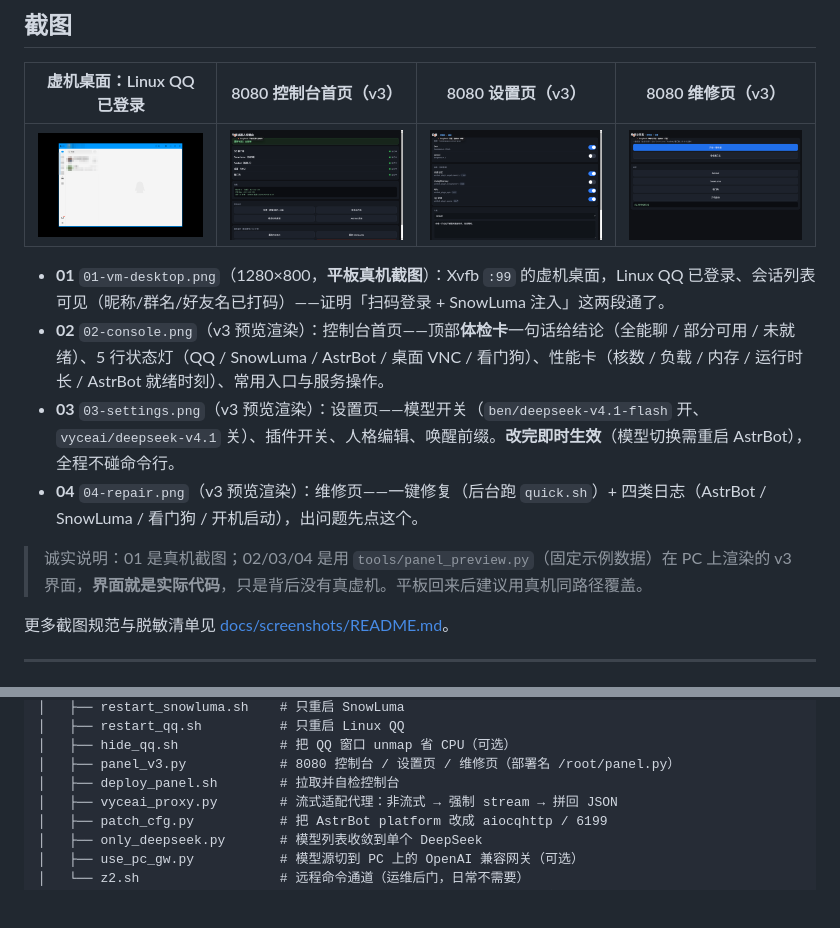
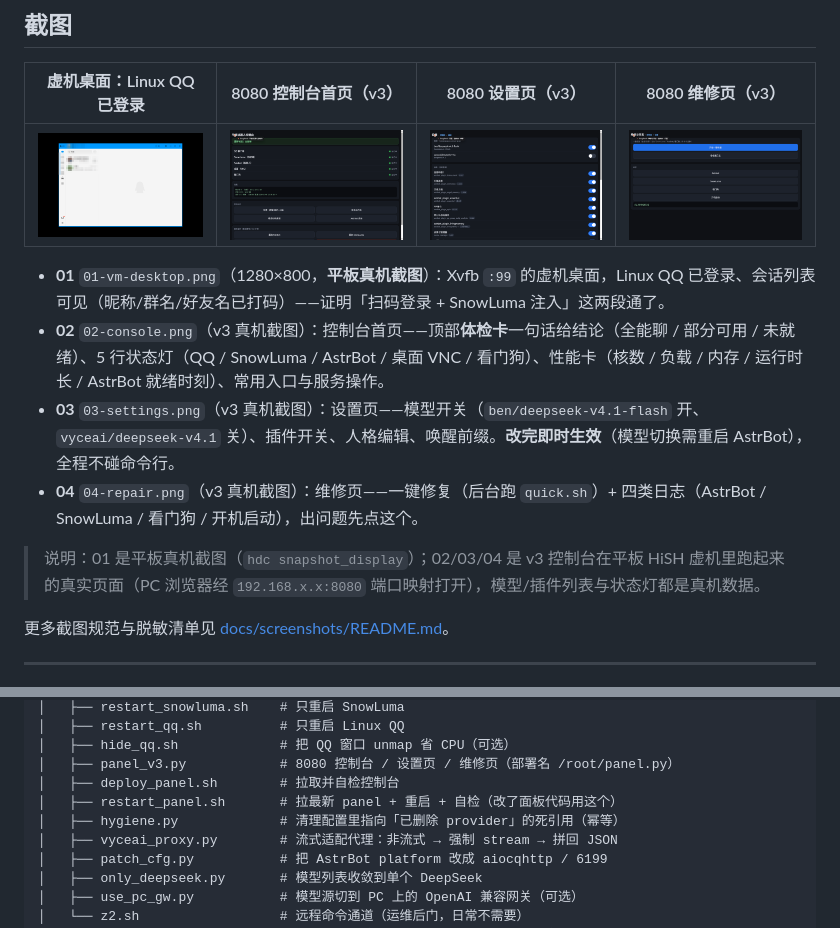
Before and after one commit to 2456018331lby-dev/hish-qqbot, a Markdown page: README.md, 2 parts joined by grey strips. Drawn GitHub-style; pictures changed too: docs/screenshots/02-console.png, docs/screenshots/03-settings.png, docs/screenshots/04-repair.png; blank space fills up the shorter version.

```diff
--- a/README.md
+++ b/README.md
@@ -93,11 +93,11 @@ flowchart TB
 | ![虚机桌面](docs/screenshots/01-vm-desktop.png) | ![控制台首页](docs/screenshots/02-console.png) | ![设置页](docs/screenshots/03-settings.png) | ![维修页](docs/screenshots/04-repair.png) |
 
 - **01** `01-vm-desktop.png`（1280×800，**平板真机截图**）：Xvfb `:99` 的虚机桌面，Linux QQ 已登录、会话列表可见（昵称/群名/好友名已打码）——证明「扫码登录 + SnowLuma 注入」这两段通了。
-- **02** `02-console.png`（v3 预览渲染）：控制台首页——顶部**体检卡**一句话给结论（全能聊 / 部分可用 / 未就绪）、5 行状态灯（QQ / SnowLuma / AstrBot / 桌面 VNC / 看门狗）、性能卡（核数 / 负载 / 内存 / 运行时长 / AstrBot 就绪时刻）、常用入口与服务操作。
-- **03** `03-settings.png`（v3 预览渲染）：设置页——模型开关（`ben/deepseek-v4.1-flash` 开、`vyceai/deepseek-v4.1` 关）、插件开关、人格编辑、唤醒前缀。**改完即时生效**（模型切换需重启 AstrBot），全程不碰命令行。
-- **04** `04-repair.png`（v3 预览渲染）：维修页——一键修复（后台跑 `quick.sh`）+ 四类日志（AstrBot / SnowLuma / 看门狗 / 开机启动），出问题先点这个。
+- **02** `02-console.png`（v3 真机截图）：控制台首页——顶部**体检卡**一句话给结论（全能聊 / 部分可用 / 未就绪）、5 行状态灯（QQ / SnowLuma / AstrBot / 桌面 VNC / 看门狗）、性能卡（核数 / 负载 / 内存 / 运行时长 / AstrBot 就绪时刻）、常用入口与服务操作。
+- **03** `03-settings.png`（v3 真机截图）：设置页——模型开关（`ben/deepseek-v4.1-flash` 开、`vyceai/deepseek-v4.1` 关）、插件开关、人格编辑、唤醒前缀。**改完即时生效**（模型切换需重启 AstrBot），全程不碰命令行。
+- **04** `04-repair.png`（v3 真机截图）：维修页——一键修复（后台跑 `quick.sh`）+ 四类日志（AstrBot / SnowLuma / 看门狗 / 开机启动），出问题先点这个。
 
-> 诚实说明：01 是真机截图；02/03/04 是用 `tools/panel_preview.py`（固定示例数据）在 PC 上渲染的 v3 界面，**界面就是实际代码**，只是背后没有真虚机。平板回来后建议用真机同路径覆盖。
+> 说明：01 是平板真机截图（`hdc snapshot_display`）；02/03/04 是 v3 控制台在平板 HiSH 虚机里跑起来的真实页面（PC 浏览器经 `192.168.x.x:8080` 端口映射打开），模型/插件列表与状态灯都是真机数据。
 
 更多截图规范与脱敏清单见 [docs/screenshots/README.md](docs/screenshots/README.md)。
 
@@ -309,6 +309,8 @@ hish-qqbot/
 │   ├── hide_qq.sh             # 把 QQ 窗口 unmap 省 CPU（可选）
 │   ├── panel_v3.py            # 8080 控制台 / 设置页 / 维修页（部署名 /root/panel.py）
 │   ├── deploy_panel.sh        # 拉取并自检控制台
+│   ├── restart_panel.sh       # 拉最新 panel + 重启 + 自检（改了面板代码用这个）
+│   ├── hygiene.py             # 清理配置里指向「已删除 provider」的死引用（幂等）
 │   ├── vyceai_proxy.py        # 流式适配代理：非流式 → 强制 stream → 拼回 JSON
 │   ├── patch_cfg.py           # 把 AstrBot platform 改成 aiocqhttp / 6199
 │   ├── only_deepseek.py       # 模型列表收敛到单个 DeepSeek
```
Also changed, not shown: docs/screenshots/README.md (+4 -4 lines), 5 other files.
